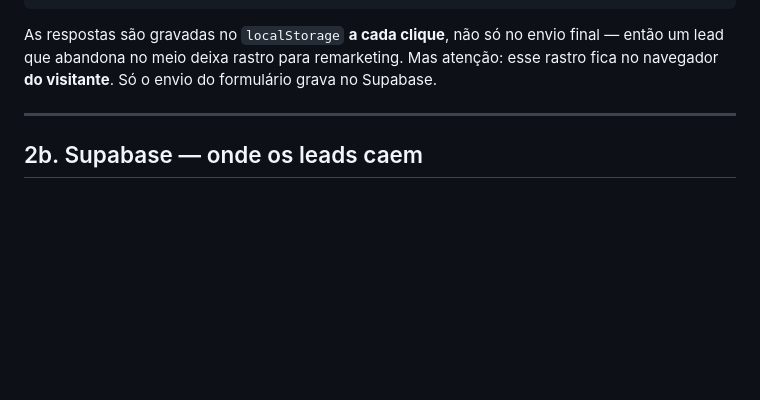
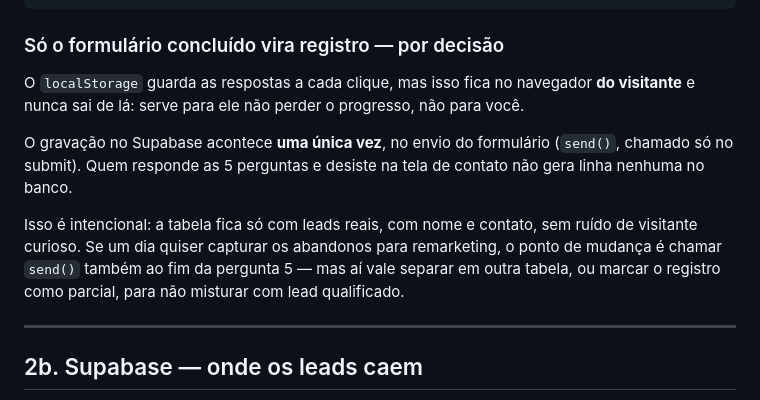
Before and after one commit to noveraacademyoficial/landPage-Novera, a Markdown page: README.md, the part around the change. Rendered like a GitHub page; blank space fills up the shorter version.

Commit message:
Documenta: só formulário concluído vira registro no banco
Comportamento já era esse; a decisão fica registrada para não voltar
como pendência. Abandono no meio do diagnóstico não gera linha.

Co-Authored-By: Claude Opus 5 <noreply@anthropic.com>

````diff
--- a/README.md
+++ b/README.md
@@ -186,9 +186,20 @@ O payload enviado:
 }
 ```
 
-As respostas são gravadas no `localStorage` **a cada clique**, não só no envio final —
-então um lead que abandona no meio deixa rastro para remarketing. Mas atenção: esse
-rastro fica no navegador **do visitante**. Só o envio do formulário grava no Supabase.
+### Só o formulário concluído vira registro — por decisão
+
+O `localStorage` guarda as respostas a cada clique, mas isso fica no navegador **do
+visitante** e nunca sai de lá: serve para ele não perder o progresso, não para você.
+
+O gravação no Supabase acontece **uma única vez**, no envio do formulário
+(`send()`, chamado só no submit). Quem responde as 5 perguntas e desiste na tela de
+contato não gera linha nenhuma no banco.
+
+Isso é intencional: a tabela fica só com leads reais, com nome e contato, sem ruído
+de visitante curioso. Se um dia quiser capturar os abandonos para remarketing, o
+ponto de mudança é chamar `send()` também ao fim da pergunta 5 — mas aí vale separar
+em outra tabela, ou marcar o registro como parcial, para não misturar com lead
+qualificado.
 
 ---
 
````
